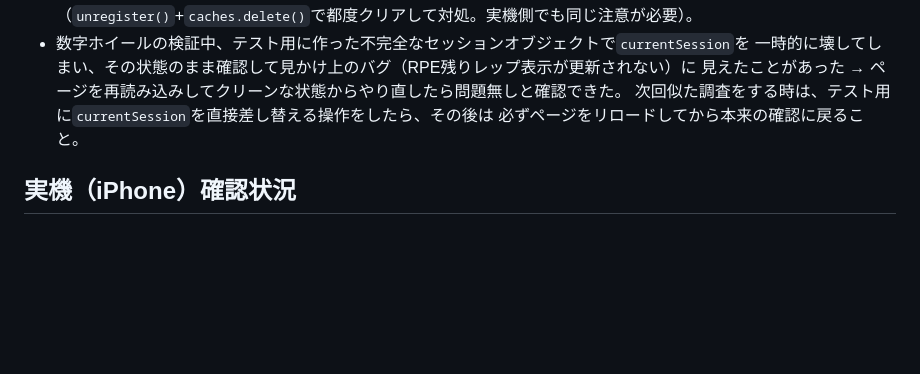
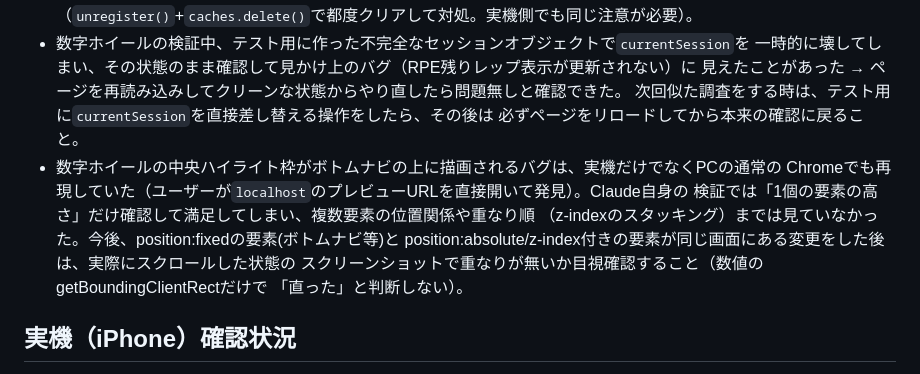
Before and after one commit to takubou316/training-menu, a Markdown page: HANDOFF.md, the part around the change. Rendered like a GitHub page; blank space fills up the shorter version.

Commit message:
HANDOFF.md更新: z-indexバグの原因調査と教訓を記録
Co-Authored-By: Claude Sonnet 5 <noreply@anthropic.com>

```diff
--- a/HANDOFF.md
+++ b/HANDOFF.md
@@ -45,6 +45,13 @@
   見えたことがあった → ページを再読み込みしてクリーンな状態からやり直したら問題無しと確認できた。
   次回似た調査をする時は、テスト用に`currentSession`を直接差し替える操作をしたら、その後は
   必ずページをリロードしてから本来の確認に戻ること。
+- 数字ホイールの中央ハイライト枠がボトムナビの上に描画されるバグは、実機だけでなくPCの通常の
+  Chromeでも再現していた（ユーザーが`localhost`のプレビューURLを直接開いて発見）。Claude自身の
+  検証では「1個の要素の高さ」だけ確認して満足してしまい、複数要素の位置関係や重なり順
+  （z-indexのスタッキング）までは見ていなかった。今後、position:fixedの要素(ボトムナビ等)と
+  position:absolute/z-index付きの要素が同じ画面にある変更をした後は、実際にスクロールした状態の
+  スクリーンショットで重なりが無いか目視確認すること（数値のgetBoundingClientRectだけで
+  「直った」と判断しない）。
 
 ## 実機（iPhone）確認状況
 
```
